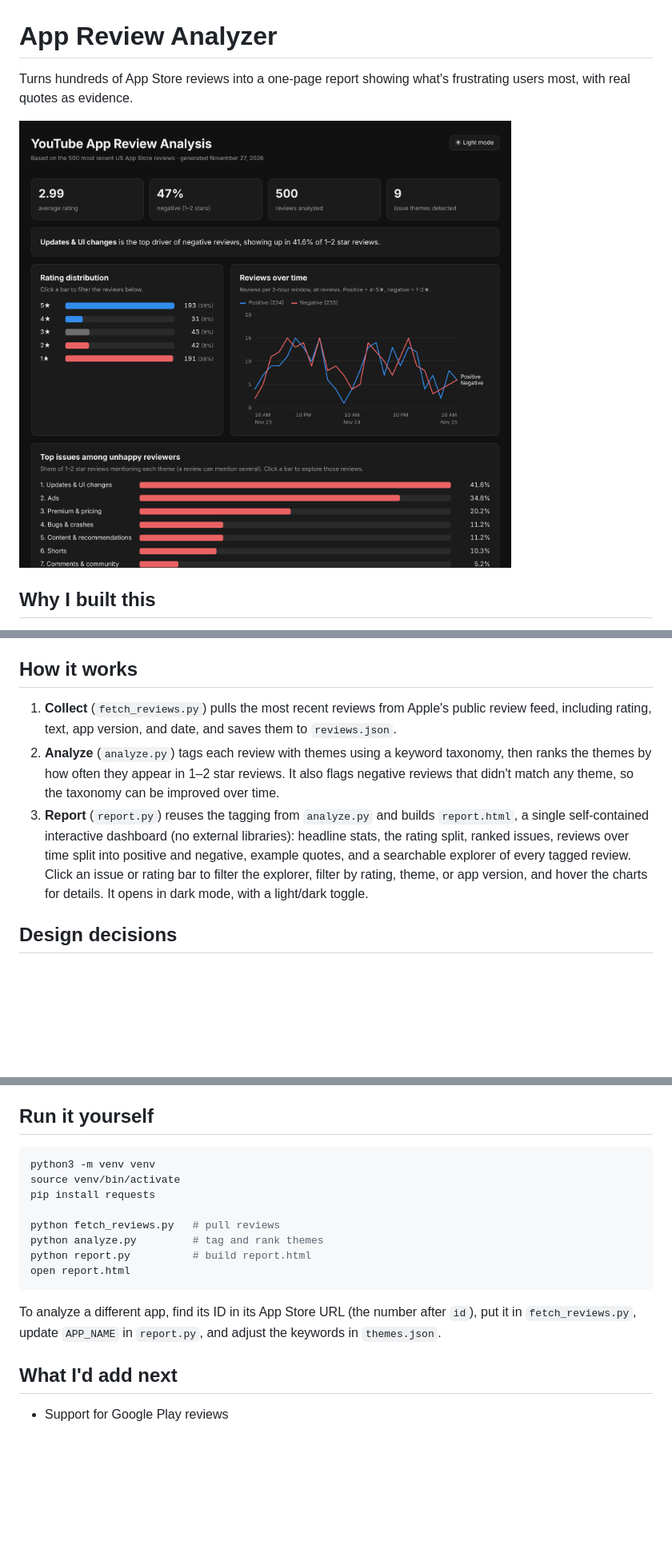
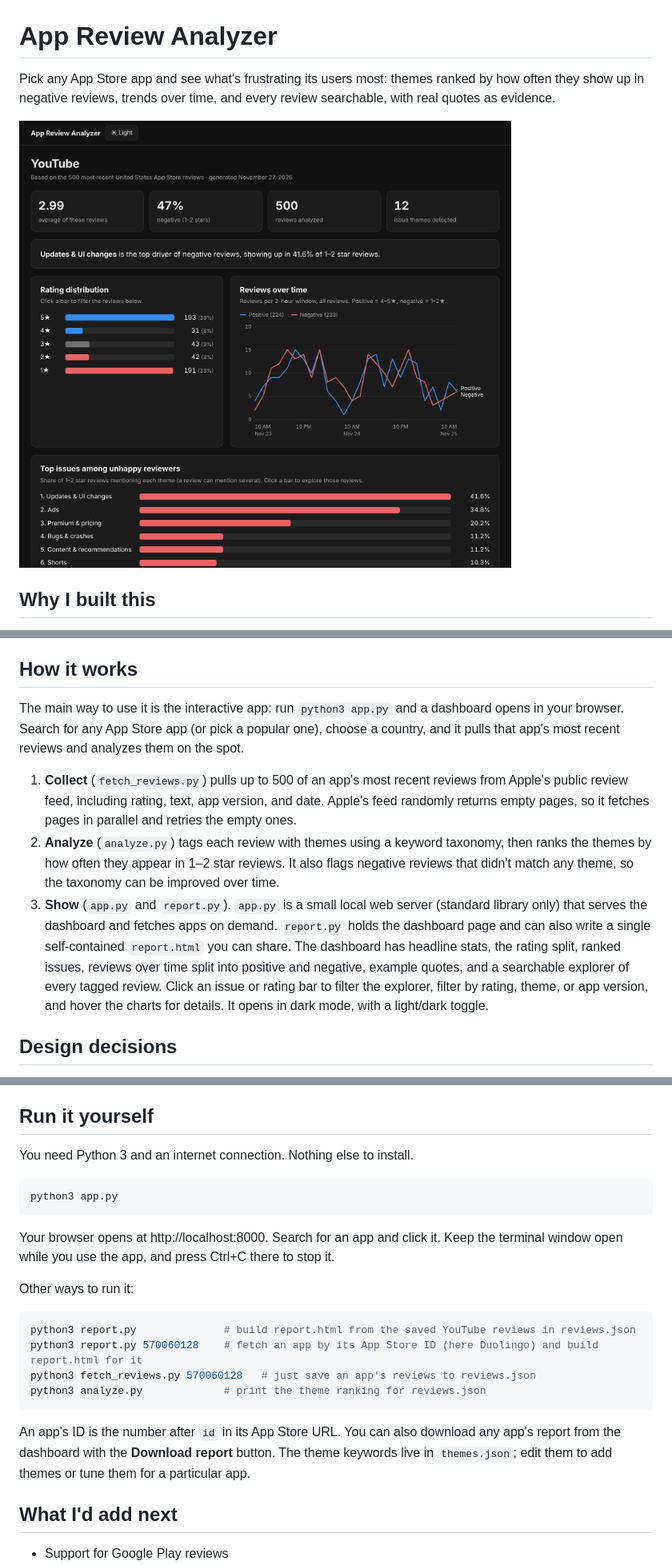
Before and after one commit to cobyerickson24/app-review-analyzer, a Markdown page: README.md, 3 parts joined by grey strips. Shown at 80% size. Rendered like a GitHub page; pictures changed too: screenshot.png; blank space fills up the shorter version.

````diff
--- a/README.md
+++ b/README.md
@@ -1,6 +1,6 @@
 # App Review Analyzer
 
-Turns hundreds of App Store reviews into a one-page report showing what's frustrating users most, with real quotes as evidence.
+Pick any App Store app and see what's frustrating its users most: themes ranked by how often they show up in negative reviews, trends over time, and every review searchable, with real quotes as evidence.
 
 ![Report screenshot](screenshot.png)
 
@@ -18,9 +18,11 @@ Running it on the 500 most recent US reviews of the YouTube app:
 
 ## How it works
 
-1. **Collect** (`fetch_reviews.py`) pulls the most recent reviews from Apple's public review feed, including rating, text, app version, and date, and saves them to `reviews.json`.
+The main way to use it is the interactive app: run `python3 app.py` and a dashboard opens in your browser. Search for any App Store app (or pick a popular one), choose a country, and it pulls that app's most recent reviews and analyzes them on the spot.
+
+1. **Collect** (`fetch_reviews.py`) pulls up to 500 of an app's most recent reviews from Apple's public review feed, including rating, text, app version, and date. Apple's feed randomly returns empty pages, so it fetches pages in parallel and retries the empty ones.
 2. **Analyze** (`analyze.py`) tags each review with themes using a keyword taxonomy, then ranks the themes by how often they appear in 1–2 star reviews. It also flags negative reviews that didn't match any theme, so the taxonomy can be improved over time.
-3. **Report** (`report.py`) reuses the tagging from `analyze.py` and builds `report.html`, a single self-contained interactive dashboard (no external libraries): headline stats, the rating split, ranked issues, reviews over time split into positive and negative, example quotes, and a searchable explorer of every tagged review. Click an issue or rating bar to filter the explorer, filter by rating, theme, or app version, and hover the charts for details. It opens in dark mode, with a light/dark toggle.
+3. **Show** (`app.py` and `report.py`). `app.py` is a small local web server (standard library only) that serves the dashboard and fetches apps on demand. `report.py` holds the dashboard page and can also write a single self-contained `report.html` you can share. The dashboard has headline stats, the rating split, ranked issues, reviews over time split into positive and negative, example quotes, and a searchable explorer of every tagged review. Click an issue or rating bar to filter the explorer, filter by rating, theme, or app version, and hover the charts for details. It opens in dark mode, with a light/dark toggle.
 
 ## Design decisions
 
@@ -31,18 +33,24 @@ Running it on the 500 most recent US reviews of the YouTube app:
 
 ## Run it yourself
 
+You need Python 3 and an internet connection. Nothing else to install.
+
 ```bash
-python3 -m venv venv
-source venv/bin/activate
-pip install requests
-
-python fetch_reviews.py   # pull reviews
-python analyze.py         # tag and rank themes
-python report.py          # build report.html
-open report.html
+python3 app.py
 ```
 
-To analyze a different app, find its ID in its App Store URL (the number after `id`), put it in `fetch_reviews.py`, update `APP_NAME` in `report.py`, and adjust the keywords in `themes.json`.
+Your browser opens at http://localhost:8000. Search for an app and click it. Keep the terminal window open while you use the app, and press Ctrl+C there to stop it.
+
+Other ways to run it:
+
+```bash
+python3 report.py              # build report.html from the saved YouTube reviews in reviews.json
+python3 report.py 570060128    # fetch an app by its App Store ID (here Duolingo) and build report.html for it
+python3 fetch_reviews.py 570060128   # just save an app's reviews to reviews.json
+python3 analyze.py             # print the theme ranking for reviews.json
+```
+
+An app's ID is the number after `id` in its App Store URL. You can also download any app's report from the dashboard with the **Download report** button. The theme keywords live in `themes.json`; edit them to add themes or tune them for a particular app.
 
 ## What I'd add next
 
````
Also changed, not shown: 8 other files.
